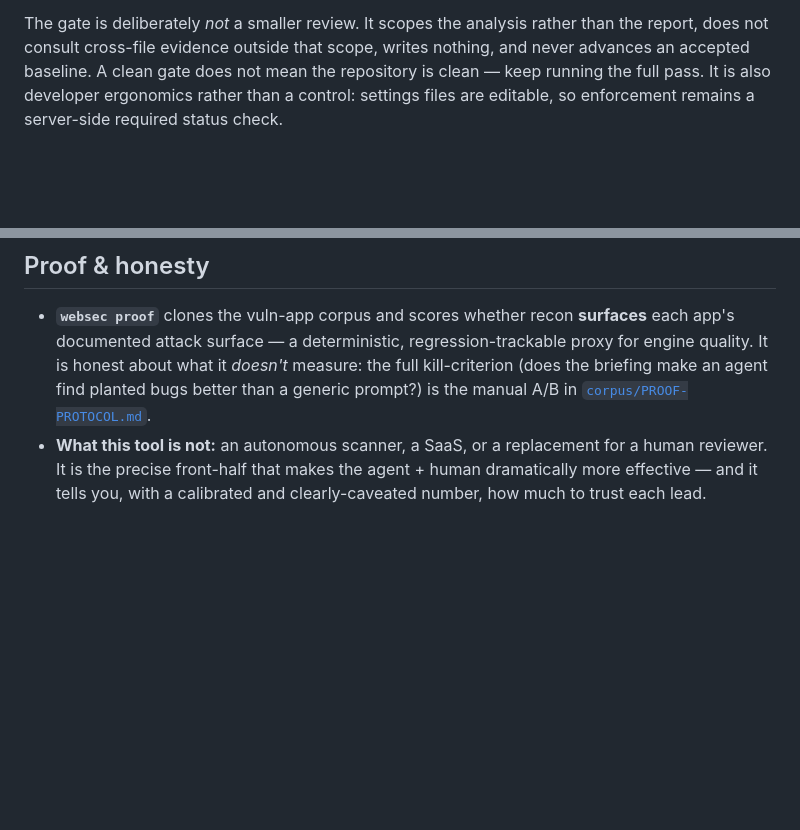
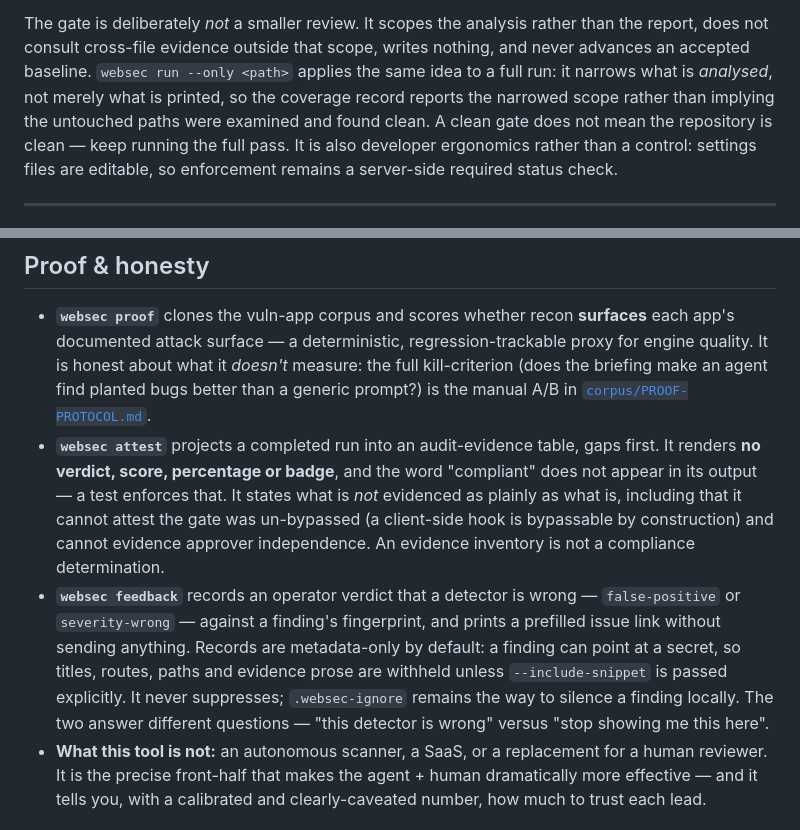
Before and after one commit to raccioly/websec-validator, a Markdown page: docs/METHODOLOGY.md, 2 parts joined by grey strips. Drawn GitHub-style; blank space fills up the shorter version.

Commit message:
docs(methodology): review against 0.15.x and record the review date (#120)
FRS002 had flagged this document for 52 commits. The signal was a true positive:
`websec attest`, `websec feedback` and `run --only` all shipped without reaching the
methodology, which is the document that tells an agent what the evidence means.

- `--only` sits beside the gate, which already draws the distinction that matters:
  it narrows what is ANALYSED, not what is printed, so coverage reports the narrowed
  scope instead of implying the untouched paths were examined and found clean.
- `attest` and `feedback` sit under Proof & honesty, because both are claims about
  what evidence does not say. attest renders no verdict and discloses that it cannot
  attest the gate was un-bypassed. feedback is metadata-only by default because a
  finding can point at a secret, and it never suppresses — that is what
  `.websec-ignore` is for.

Verified while reviewing, all still correct: 22 extractors, 17 sink classes, 9 named
profiles. `websec gate`, the PostToolUse hook and `--network` were already covered
accurately. Intentional historical content left untouched.

The last-reviewed date moves to 2026-09-18 because a review actually happened; it was
deliberately left at 2026-07-02 through several earlier passes rather than stamped
without one.

Co-authored-by: Claude Opus 5 <noreply@anthropic.com>

```diff
--- a/docs/METHODOLOGY.md
+++ b/docs/METHODOLOGY.md
@@ -256,7 +256,9 @@ same finding surfaced on the edit that caused it is a retry.
 
 The gate is deliberately *not* a smaller review. It scopes the analysis rather than the report, does
 not consult cross-file evidence outside that scope, writes nothing, and never advances an accepted
-baseline. A clean gate does not mean the repository is clean — keep running the full pass. It is
+baseline. `websec run --only <path>` applies the same idea to a full run: it narrows what is
+*analysed*, not merely what is printed, so the coverage record reports the narrowed scope rather
+than implying the untouched paths were examined and found clean. A clean gate does not mean the repository is clean — keep running the full pass. It is
 also developer ergonomics rather than a control: settings files are editable, so enforcement remains
 a server-side required status check.
 
@@ -372,6 +374,17 @@ map into a full ASVS index lookup.)
   honest about what it *doesn't* measure: the full kill-criterion (does the briefing make an agent
   find planted bugs better than a generic prompt?) is the manual A/B in
   [`corpus/PROOF-PROTOCOL.md`](../corpus/PROOF-PROTOCOL.md).
+- **`websec attest`** projects a completed run into an audit-evidence table, gaps first. It renders
+  **no verdict, score, percentage or badge**, and the word "compliant" does not appear in its output
+  — a test enforces that. It states what is *not* evidenced as plainly as what is, including that it
+  cannot attest the gate was un-bypassed (a client-side hook is bypassable by construction) and
+  cannot evidence approver independence. An evidence inventory is not a compliance determination.
+- **`websec feedback`** records an operator verdict that a detector is wrong — `false-positive` or
+  `severity-wrong` — against a finding's fingerprint, and prints a prefilled issue link without
+  sending anything. Records are metadata-only by default: a finding can point at a secret, so
+  titles, routes, paths and evidence prose are withheld unless `--include-snippet` is passed
+  explicitly. It never suppresses; `.websec-ignore` remains the way to silence a finding locally.
+  The two answer different questions — "this detector is wrong" versus "stop showing me this here".
 - **What this tool is not:** an autonomous scanner, a SaaS, or a replacement for a human reviewer.
   It is the precise front-half that makes the agent + human dramatically more effective — and it
   tells you, with a calibrated and clearly-caveated number, how much to trust each lead.
```
Also changed, not shown: other parts of docs/METHODOLOGY.md (+1 -1 lines).
